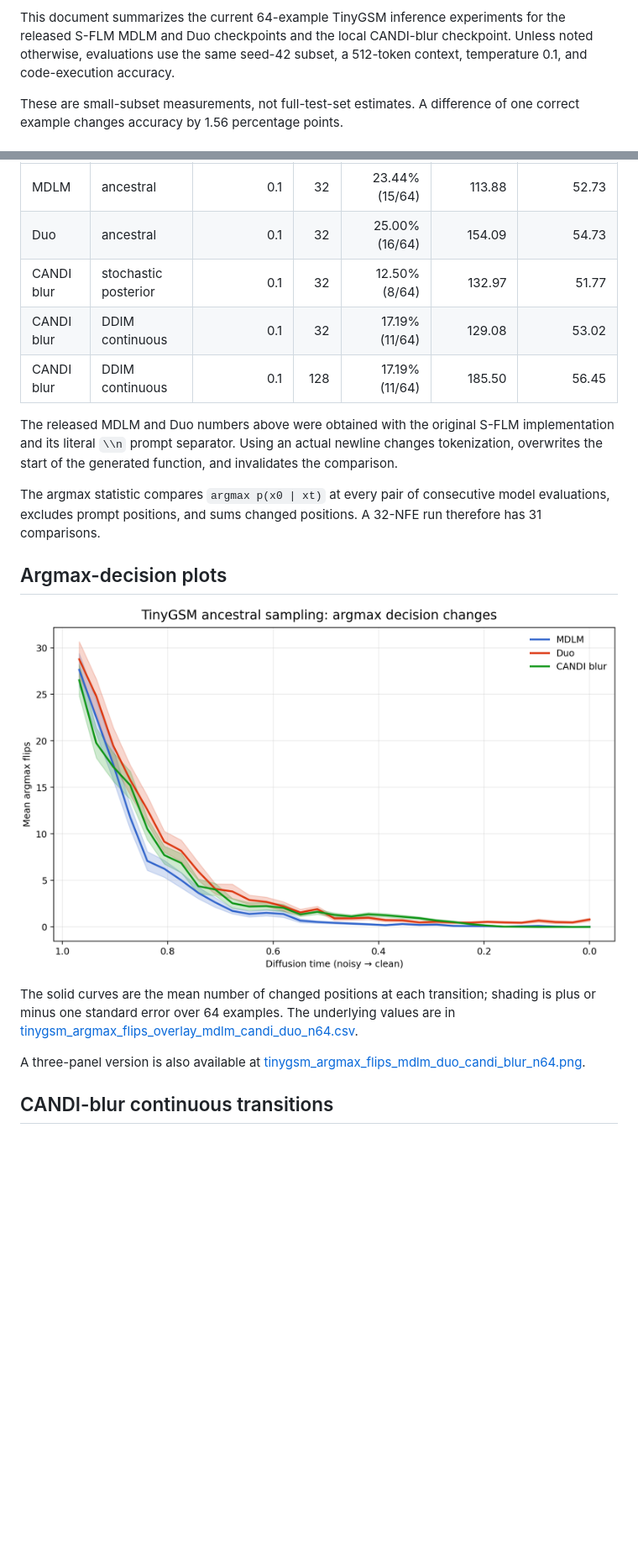
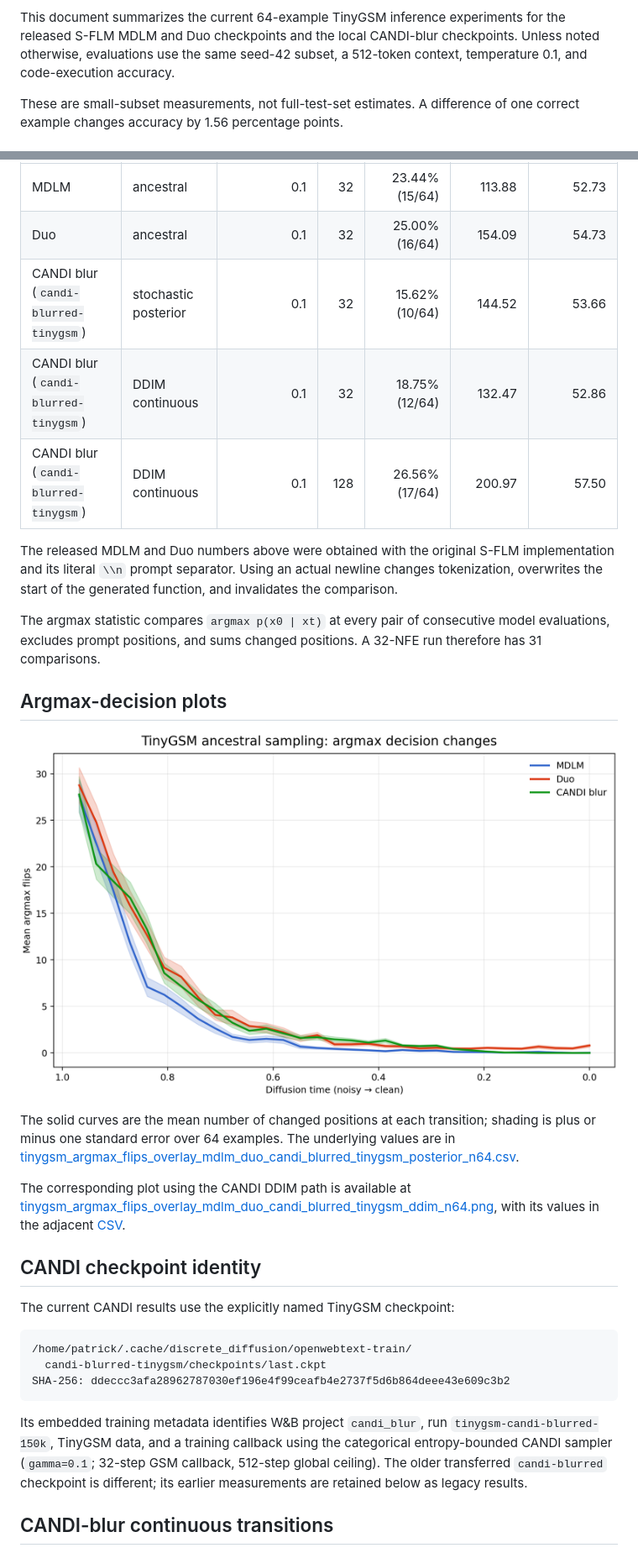
Before and after one commit to patrickpynadath1/candi, a Markdown page: docs/tinygsm_inference_results.md, 2 parts joined by grey strips. Shown at 84% size. GitHub-like rendering; pictures changed too: analysis_results/tinygsm_argmax_flips_overlay_mdlm_duo_candi_blurred_tinygsm_posterior_n64.png (added); blank space fills up the shorter version.

Commit message:
Document TinyGSM CANDI inference comparisons

````diff
--- a/docs/tinygsm_inference_results.md
+++ b/docs/tinygsm_inference_results.md
@@ -4,7 +4,7 @@ Last updated: 2026-08-23
 
 This document summarizes the current 64-example TinyGSM inference experiments
 for the released S-FLM MDLM and Duo checkpoints and the local CANDI-blur
-checkpoint. Unless noted otherwise, evaluations use the same seed-42 subset,
+checkpoints. Unless noted otherwise, evaluations use the same seed-42 subset,
 a 512-token context, temperature 0.1, and code-execution accuracy.
 
 These are small-subset measurements, not full-test-set estimates. A difference
@@ -16,9 +16,9 @@ of one correct example changes accuracy by 1.56 percentage points.
 |---|---|---:|---:|---:|---:|---:|
 | MDLM | ancestral | 0.1 | 32 | 23.44% (15/64) | 113.88 | 52.73 |
 | Duo | ancestral | 0.1 | 32 | 25.00% (16/64) | 154.09 | 54.73 |
-| CANDI blur | stochastic posterior | 0.1 | 32 | 12.50% (8/64) | 132.97 | 51.77 |
-| CANDI blur | DDIM continuous | 0.1 | 32 | 17.19% (11/64) | 129.08 | 53.02 |
-| CANDI blur | DDIM continuous | 0.1 | 128 | 17.19% (11/64) | 185.50 | 56.45 |
+| CANDI blur (`candi-blurred-tinygsm`) | stochastic posterior | 0.1 | 32 | 15.62% (10/64) | 144.52 | 53.66 |
+| CANDI blur (`candi-blurred-tinygsm`) | DDIM continuous | 0.1 | 32 | 18.75% (12/64) | 132.47 | 52.86 |
+| CANDI blur (`candi-blurred-tinygsm`) | DDIM continuous | 0.1 | 128 | 26.56% (17/64) | 200.97 | 57.50 |
 
 The released MDLM and Duo numbers above were obtained with the original S-FLM
 implementation and its literal `\\n` prompt separator. Using an actual newline
@@ -31,15 +31,33 @@ model evaluations, excludes prompt positions, and sums changed positions. A
 
 ## Argmax-decision plots
 
-![MDLM, Duo, and CANDI-blur mean argmax flips over sampling time](../analysis_results/tinygsm_argmax_flips_overlay_mdlm_candi_duo_n64.png)
+![MDLM, Duo, and candi-blurred-tinygsm posterior mean argmax flips over sampling time](../analysis_results/tinygsm_argmax_flips_overlay_mdlm_duo_candi_blurred_tinygsm_posterior_n64.png)
 
 The solid curves are the mean number of changed positions at each transition;
 shading is plus or minus one standard error over 64 examples. The underlying
 values are in
-[tinygsm_argmax_flips_overlay_mdlm_candi_duo_n64.csv](../analysis_results/tinygsm_argmax_flips_overlay_mdlm_candi_duo_n64.csv).
+[tinygsm_argmax_flips_overlay_mdlm_duo_candi_blurred_tinygsm_posterior_n64.csv](../analysis_results/tinygsm_argmax_flips_overlay_mdlm_duo_candi_blurred_tinygsm_posterior_n64.csv).
 
-A three-panel version is also available at
-[tinygsm_argmax_flips_mdlm_duo_candi_blur_n64.png](../analysis_results/tinygsm_argmax_flips_mdlm_duo_candi_blur_n64.png).
+The corresponding plot using the CANDI DDIM path is available at
+[tinygsm_argmax_flips_overlay_mdlm_duo_candi_blurred_tinygsm_ddim_n64.png](../analysis_results/tinygsm_argmax_flips_overlay_mdlm_duo_candi_blurred_tinygsm_ddim_n64.png),
+with its values in the adjacent
+[CSV](../analysis_results/tinygsm_argmax_flips_overlay_mdlm_duo_candi_blurred_tinygsm_ddim_n64.csv).
+
+## CANDI checkpoint identity
+
+The current CANDI results use the explicitly named TinyGSM checkpoint:
+
+```text
+/home/patrick/.cache/discrete_diffusion/openwebtext-train/
+  candi-blurred-tinygsm/checkpoints/last.ckpt
+SHA-256: ddeccc3afa28962787030ef196e4f99ceafb4e2737f5d6b864deee43e609c3b2
+```
+
+Its embedded training metadata identifies W&B project `candi_blur`, run
+`tinygsm-candi-blurred-150k`, TinyGSM data, and a training callback using the
+categorical entropy-bounded CANDI sampler (`gamma=0.1`; 32-step GSM callback,
+512-step global ceiling). The older transferred `candi-blurred` checkpoint is
+different; its earlier measurements are retained below as legacy results.
 
 ## CANDI-blur continuous transitions
 
````
Also changed, not shown: other parts of docs/tinygsm_inference_results.md (+30 -17 lines), analysis_results/tinygsm_argmax_flips_overlay_mdlm_duo_candi_blurred_tinygsm_ddim_n64.png (added), 2 other files.
